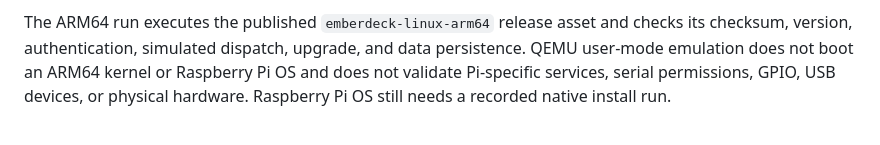
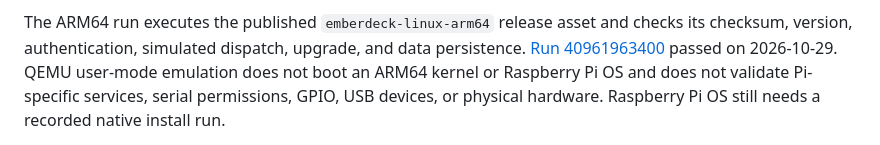
Before and after one commit to constructorfleet/emberdeck, a Markdown page: docs/install.md, the part around the change. Rendered like a GitHub page.

```diff
--- a/docs/install.md
+++ b/docs/install.md
@@ -81,7 +81,8 @@ checkout and exercises local image behavior.
 
 The ARM64 run executes the published `emberdeck-linux-arm64` release asset and
 checks its checksum, version, authentication, simulated dispatch, upgrade, and
-data persistence. QEMU user-mode emulation does not boot an ARM64 kernel or
+data persistence. [Run 40961963400](https://github.com/constructorfleet/emberdeck/actions/runs/40961963400)
+passed on 2026-10-29. QEMU user-mode emulation does not boot an ARM64 kernel or
 Raspberry Pi OS and does not validate Pi-specific services, serial permissions,
 GPIO, USB devices, or physical hardware. Raspberry Pi OS still needs a recorded
 native install run.
```
Also changed, not shown: docs/deployment.md (+5 -3 lines).
